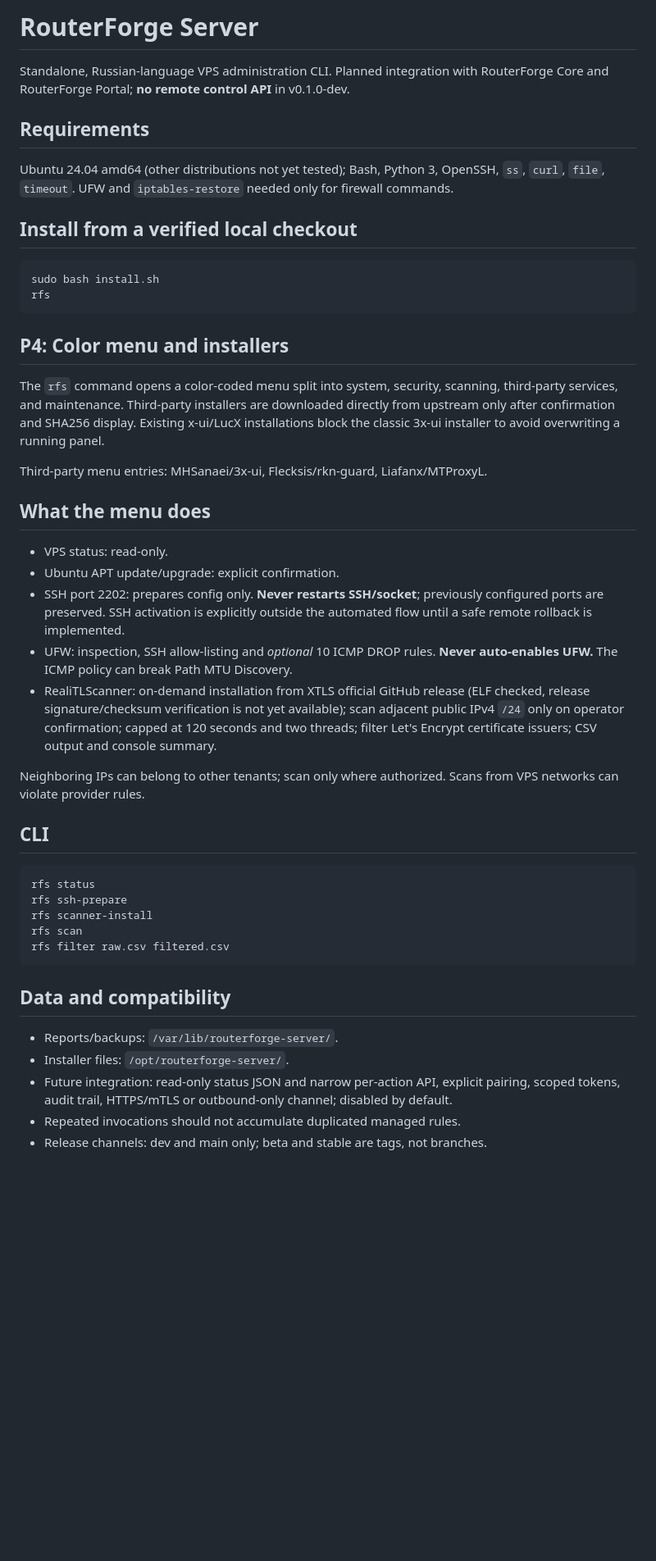
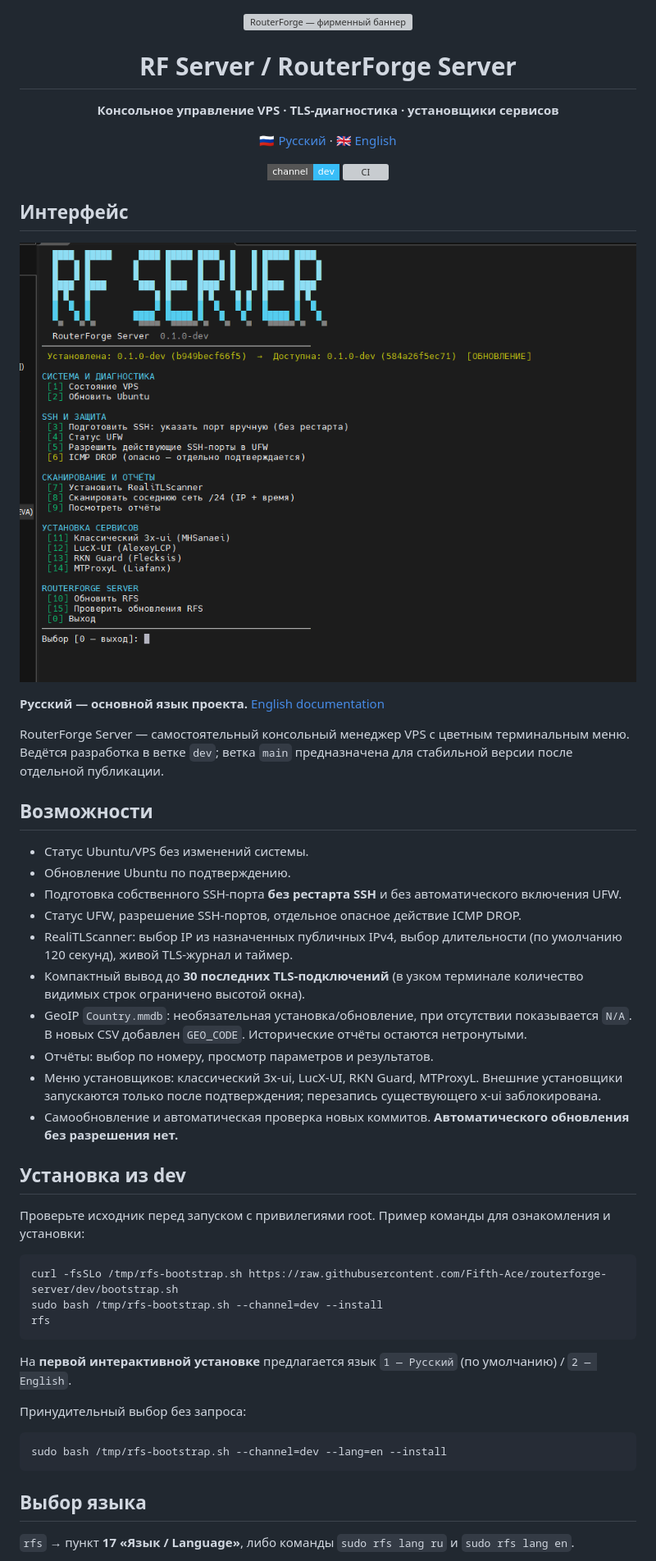
Before and after one commit to Fifth-Ace/routerforge-server, a Markdown page: README.md, the part around one of its changes. Shown at 82% size. Rendered like a GitHub page; pictures changed too: docs/assets/rf-server-terminal.png (added); badges without logos; blank space fills up the shorter version; grey boxes are pictures that could not be loaded.

Commit message:
feat: P10 RU EN interface live TLS Geo and terminal stability

````diff
--- a/README.md
+++ b/README.md
@@ -1,49 +1,58 @@
-# RouterForge Server
+<div align="center">
 
-Standalone, Russian-language VPS administration CLI. Planned integration with RouterForge Core and RouterForge Portal; **no remote control API** in v0.1.0-dev.
+<a href="https://github.com/Fifth-Ace/routerforge"><img src="https://raw.githubusercontent.com/Fifth-Ace/routerforge/main/docs/assets/routerforge-banner.jpg" alt="RouterForge — фирменный баннер" width="100%"></a>
 
-## Requirements
+# RF Server / RouterForge Server
 
-Ubuntu 24.04 amd64 (other distributions not yet tested); Bash, Python 3, OpenSSH, `ss`, `curl`, `file`, `timeout`. UFW and `iptables-restore` needed only for firewall commands.
+**Консольное управление VPS · TLS-диагностика · установщики сервисов**
 
-## Install from a verified local checkout
+[🇷🇺 Русский](README.md) · [🇬🇧 English](README.en.md)
+
+[![DEV](https://img.shields.io/badge/channel-dev-38bdf8?style=flat-square)](https://github.com/Fifth-Ace/routerforge-server/tree/dev)
+[![CI](https://img.shields.io/github/actions/workflow/status/Fifth-Ace/routerforge-server/verify.yml?branch=dev&style=flat-square&label=Verify)](https://github.com/Fifth-Ace/routerforge-server/actions/workflows/verify.yml)
+
+</div>
+
+## Интерфейс
+
+![RF Server — терминальное меню](docs/assets/rf-server-terminal.png)
+
+**Русский — основной язык проекта.** [English documentation](README.en.md)
+
+RouterForge Server — самостоятельный консольный менеджер VPS с цветным терминальным меню. Ведётся разработка в ветке `dev`; ветка `main` предназначена для стабильной версии после отдельной публикации.
+
+## Возможности
+
+- Статус Ubuntu/VPS без изменений системы.
+- Обновление Ubuntu по подтверждению.
+- Подготовка собственного SSH-порта **без рестарта SSH** и без автоматического включения UFW.
+- Статус UFW, разрешение SSH-портов, отдельное опасное действие ICMP DROP.
+- RealiTLScanner: выбор IP из назначенных публичных IPv4, выбор длительности (по умолчанию 120 секунд), живой TLS-журнал и таймер.
+- Компактный вывод до **30 последних TLS-подключений** (в узком терминале количество видимых строк ограничено высотой окна).
+- GeoIP `Country.mmdb`: необязательная установка/обновление, при отсутствии показывается `N/A`. В новых CSV добавлен `GEO_CODE`. Исторические отчёты остаются нетронутыми.
+- Отчёты: выбор по номеру, просмотр параметров и результатов.
+- Меню установщиков: классический 3x-ui, LucX-UI, RKN Guard, MTProxyL. Внешние установщики запускаются только после подтверждения; перезапись существующего x-ui заблокирована.
+- Самообновление и автоматическая проверка новых коммитов. **Автоматического обновления без разрешения нет.**
+
+## Установка из dev
+
+Проверьте исходник перед запуском с привилегиями root. Пример команды для ознакомления и установки:
 
 ```bash
-sudo bash install.sh
+curl -fsSLo /tmp/rfs-bootstrap.sh https://raw.githubusercontent.com/Fifth-Ace/routerforge-server/dev/bootstrap.sh
+sudo bash /tmp/rfs-bootstrap.sh --channel=dev --install
 rfs
 ```
 
-## P4: Color menu and installers
+На **первой интерактивной установке** предлагается язык `1 — Русский` (по умолчанию) / `2 — English`.
 
-The `rfs` command opens a color-coded menu split into system, security, scanning, third-party services, and maintenance. Third-party installers are downloaded directly from upstream only after confirmation and SHA256 display. Existing x-ui/LucX installations block the classic 3x-ui installer to avoid overwriting a running panel.
-
-Third-party menu entries: MHSanaei/3x-ui, Flecksis/rkn-guard, Liafanx/MTProxyL.
-
-## What the menu does
-
-- VPS status: read-only.
-- Ubuntu APT update/upgrade: explicit confirmation.
-- SSH port 2202: prepares config only. **Never restarts SSH/socket**; previously configured ports are preserved. SSH activation is explicitly outside the automated flow until a safe remote rollback is implemented.
-- UFW: inspection, SSH allow-listing and *optional* 10 ICMP DROP rules. **Never auto-enables UFW.** The ICMP policy can break Path MTU Discovery.
-- RealiTLScanner: on-demand installation from XTLS official GitHub release (ELF checked, release signature/checksum verification is not yet available); scan adjacent public IPv4 `/24` only on operator confirmation; capped at 120 seconds and two threads; filter Let's Encrypt certificate issuers; CSV output and console summary.
-
-Neighboring IPs can belong to other tenants; scan only where authorized. Scans from VPS networks can violate provider rules.
-
-## CLI
+Принудительный выбор без запроса:
 
 ```bash
-rfs status
-rfs ssh-prepare
-rfs scanner-install
-rfs scan
-rfs filter raw.csv filtered.csv
+sudo bash /tmp/rfs-bootstrap.sh --channel=dev --lang=en --install
 ```
 
-## Data and compatibility
+## Выбор языка
 
-- Reports/backups: `/var/lib/routerforge-server/`.
-- Installer files: `/opt/routerforge-server/`.
-- Future integration: read-only status JSON and narrow per-action API, explicit pairing, scoped tokens, audit trail, HTTPS/mTLS or outbound-only channel; disabled by default.
-- Repeated invocations should not accumulate duplicated managed rules.
-- Release channels: dev and main only; beta and stable are tags, not branches.
+`rfs` → пункт **17 «Язык / Language»**, либо команды `sudo rfs lang ru` и `sudo rfs lang en`.
 
````
Also changed, not shown: other parts of README.md (+24 -35 lines), CHANGELOG.md (+3 -0 lines), README.en.md (added, +70 -0 lines), 6 other files.
